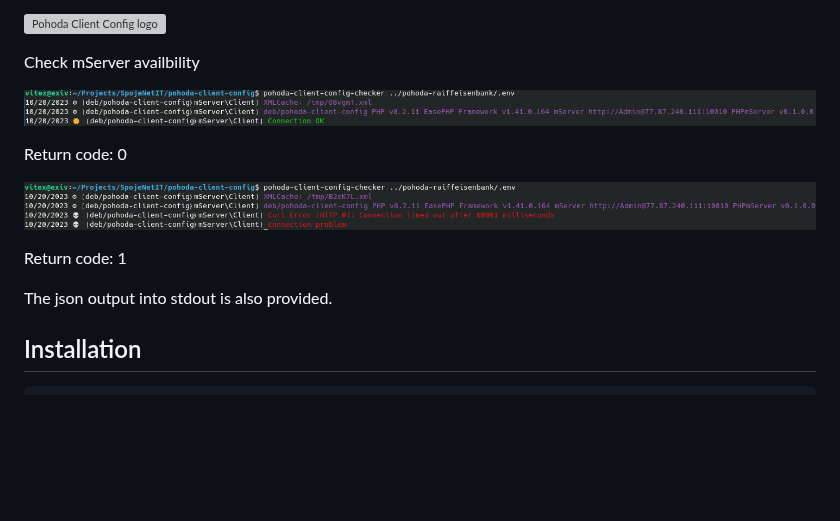
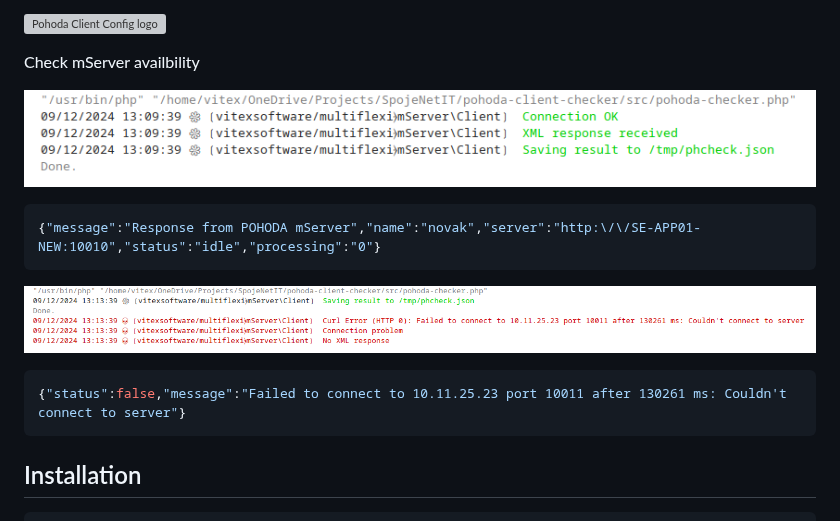
Before and after one commit to Spoje-NET/pohoda-client-checker, a Markdown page: README.md, the part around the change. Drawn GitHub-style; pictures changed too: connection-problem.png, connection-success.png; blank space fills up the shorter version; grey boxes are pictures that could not be loaded.

````diff
--- a/README.md
+++ b/README.md
@@ -8,13 +8,15 @@ Check mServer availbility
 
 ![Connection OK](connection-success.png?raw=true)
 
-Return code: 0
+```json
+{"message":"Response from POHODA mServer","name":"novak","server":"http:\/\/SE-APP01-NEW:10010","status":"idle","processing":"0"}
+```
 
 ![Connection Problem](connection-problem.png?raw=true)
 
-Return code: 1
-
-The json output into stdout is also provided.
+```json
+{"status":false,"message":"Failed to connect to 10.11.25.23 port 10011 after 130261 ms: Couldn't connect to server"}
+```
 
 Installation
 ------------
````
